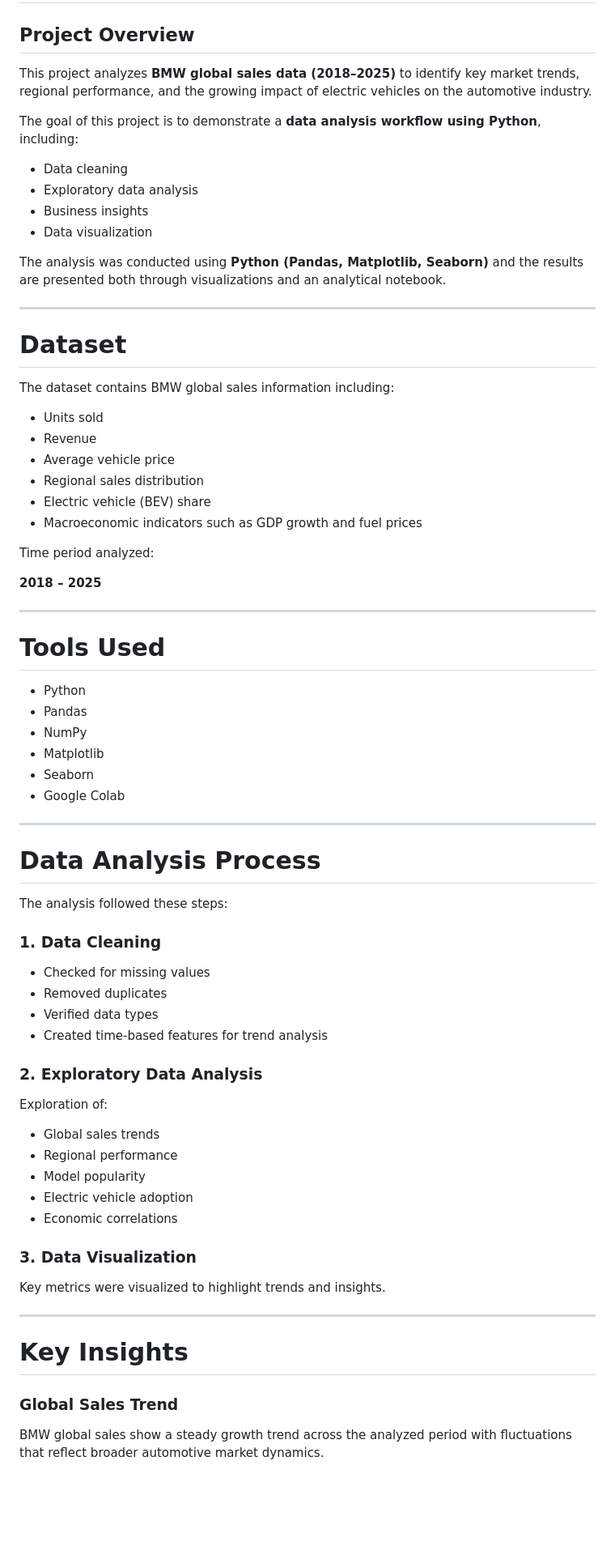
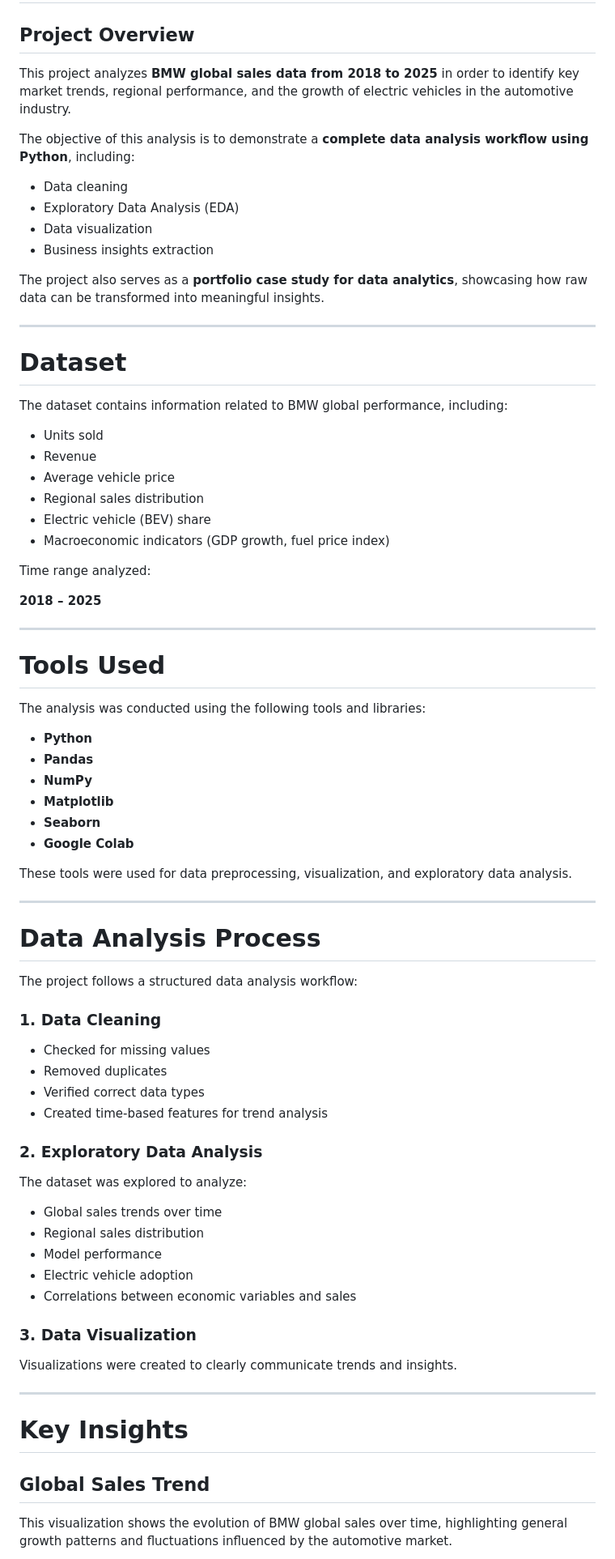
Before and after one commit to JessieJaneV/BMW-Market-Sales-Data-Analysis, a Markdown page: README.md, the part around one of its changes. Shown at 81% size. Rendered like a GitHub page; blank space fills up the shorter version.

```diff
--- a/README.md
+++ b/README.md
@@ -2,31 +2,31 @@
 
 ## Project Overview
 
-This project analyzes **BMW global sales data (2018–2025)** to identify key market trends, regional performance, and the growing impact of electric vehicles on the automotive industry.
+This project analyzes **BMW global sales data from 2018 to 2025** in order to identify key market trends, regional performance, and the growth of electric vehicles in the automotive industry.
 
-The goal of this project is to demonstrate a **data analysis workflow using Python**, including:
+The objective of this analysis is to demonstrate a **complete data analysis workflow using Python**, including:
 
 * Data cleaning
-* Exploratory data analysis
-* Business insights
+* Exploratory Data Analysis (EDA)
 * Data visualization
+* Business insights extraction
 
-The analysis was conducted using **Python (Pandas, Matplotlib, Seaborn)** and the results are presented both through visualizations and an analytical notebook.
+The project also serves as a **portfolio case study for data analytics**, showcasing how raw data can be transformed into meaningful insights.
 
 ---
 
 # Dataset
 
-The dataset contains BMW global sales information including:
+The dataset contains information related to BMW global performance, including:
 
 * Units sold
 * Revenue
 * Average vehicle price
 * Regional sales distribution
 * Electric vehicle (BEV) share
-* Macroeconomic indicators such as GDP growth and fuel prices
+* Macroeconomic indicators (GDP growth, fuel price index)
 
-Time period analyzed:
+Time range analyzed:
 
 **2018 – 2025**
 
@@ -34,45 +34,49 @@ Time period analyzed:
 
 # Tools Used
 
-* Python
-* Pandas
-* NumPy
-* Matplotlib
-* Seaborn
-* Google Colab
+The analysis was conducted using the following tools and libraries:
+
+* **Python**
+* **Pandas**
+* **NumPy**
+* **Matplotlib**
+* **Seaborn**
+* **Google Colab**
+
+These tools were used for data preprocessing, visualization, and exploratory data analysis.
 
 ---
 
 # Data Analysis Process
 
-The analysis followed these steps:
+The project follows a structured data analysis workflow:
 
 ### 1. Data Cleaning
 
 * Checked for missing values
 * Removed duplicates
-* Verified data types
+* Verified correct data types
 * Created time-based features for trend analysis
 
 ### 2. Exploratory Data Analysis
 
-Exploration of:
+The dataset was explored to analyze:
 
-* Global sales trends
-* Regional performance
-* Model popularity
+* Global sales trends over time
+* Regional sales distribution
+* Model performance
 * Electric vehicle adoption
-* Economic correlations
+* Correlations between economic variables and sales
 
 ### 3. Data Visualization
 
-Key metrics were visualized to highlight trends and insights.
+Visualizations were created to clearly communicate trends and insights.
 
 ---
 
 # Key Insights
 
-### Global Sales Trend
+## Global Sales Trend
 
-BMW global sales show a steady growth trend across the analyzed period with fluctuations that reflect broader automotive market dynamics.
+This visualization shows the evolution of BMW global sales over time, highlighting general growth patterns and fluctuations influenced by the automotive market.
 
```
Also changed, not shown: other parts of README.md (+20 -16 lines).
